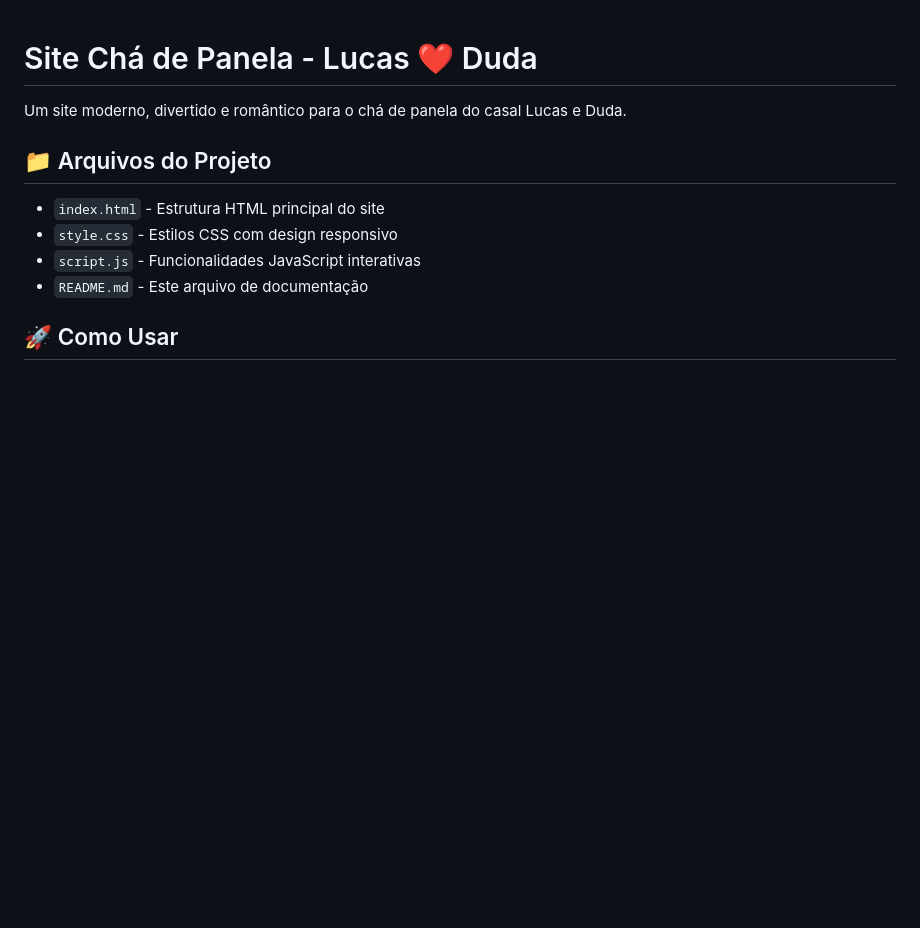
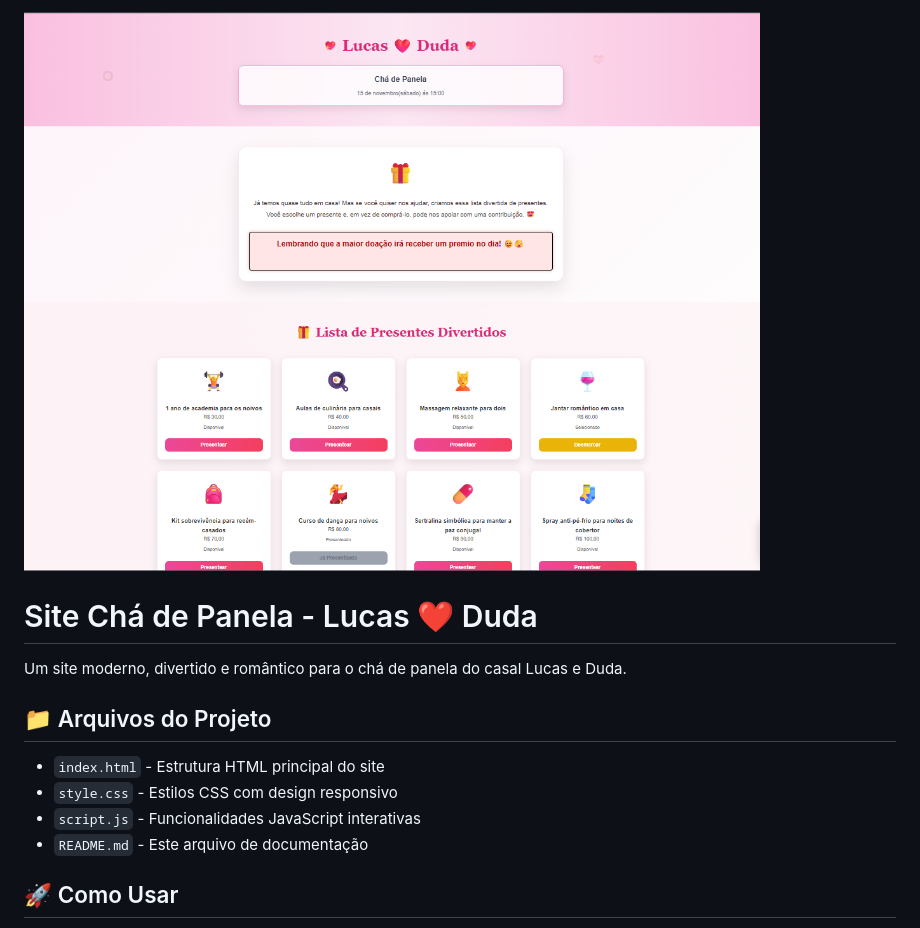
Before and after one commit to LucasSantosOficial/cha-de-panela-site, a Markdown page: cha-de-panela-files/README.md, the part around the change. Rendered like a GitHub page; pictures changed too: cha-de-panela-files/assets.png (added); blank space fills up the shorter version.

```diff
--- a/cha-de-panela-files/README.md
+++ b/cha-de-panela-files/README.md
@@ -1,3 +1,6 @@
+![Descrição da imagem](assets.png)
+
+
 # Site Chá de Panela - Lucas ❤️ Duda
 
 Um site moderno, divertido e romântico para o chá de panela do casal Lucas e Duda.
```
